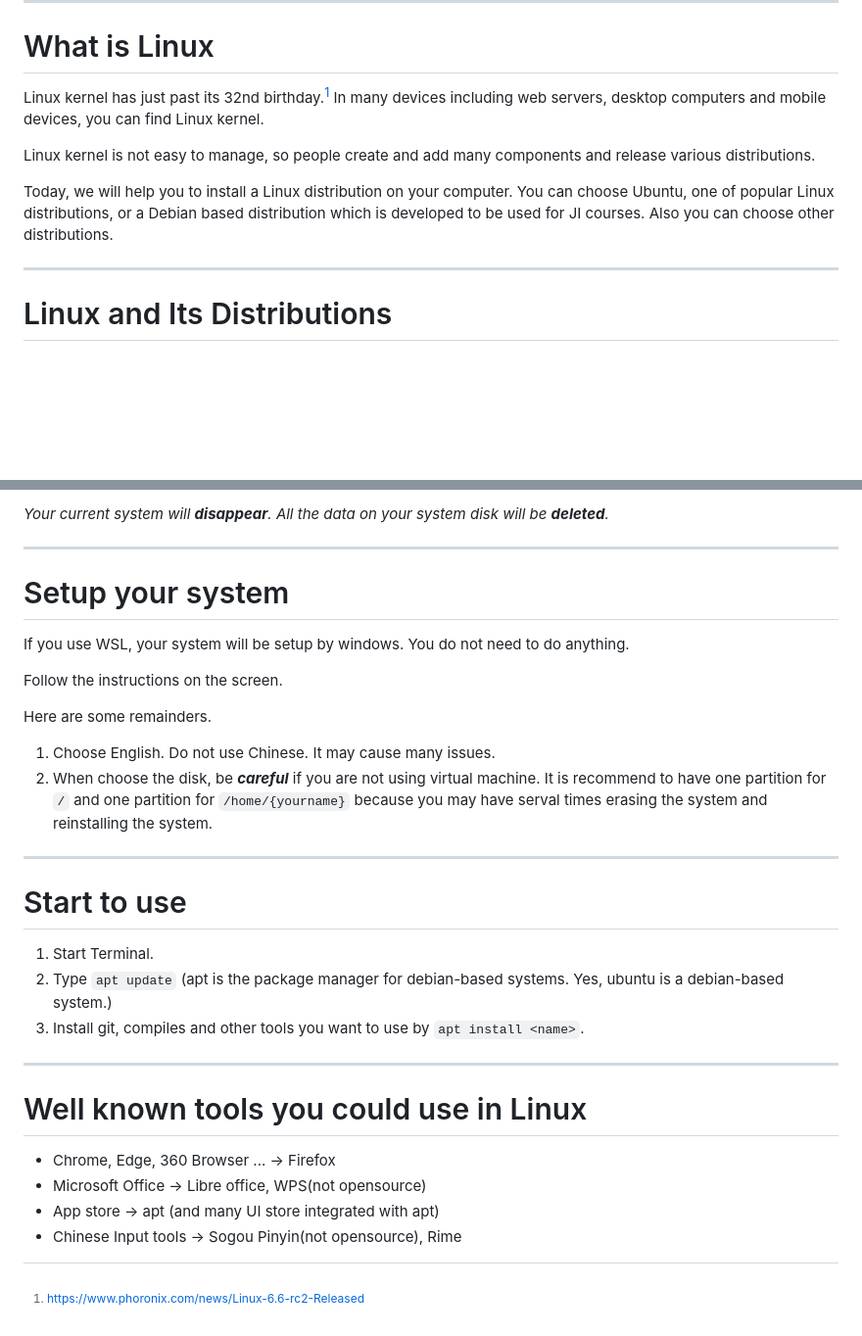
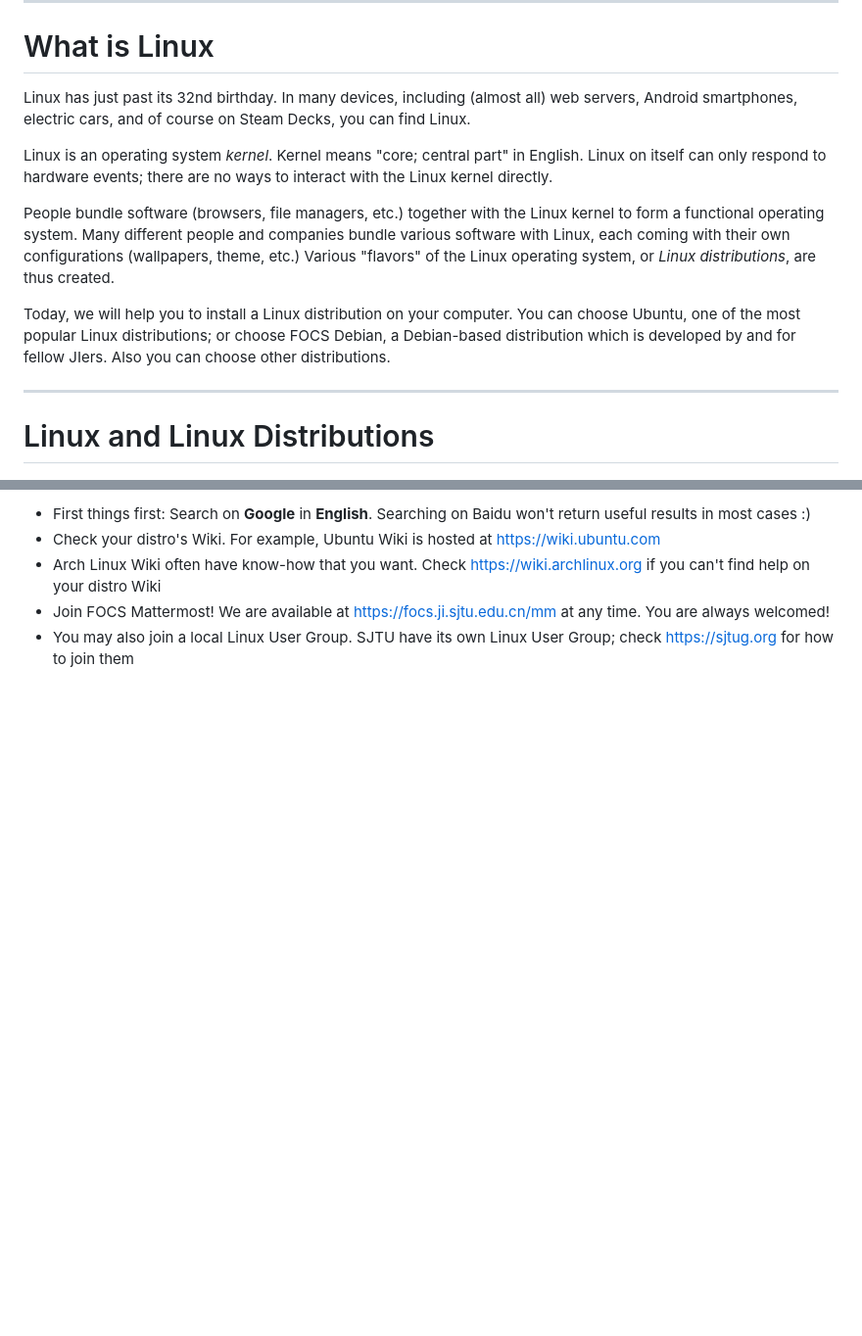
Before and after one commit to wznmickey/linuxParty, a Markdown page: slides.md, 2 parts joined by grey strips. Shown at 98% size. Drawn GitHub-style; blank space fills up the shorter version.

```diff
--- a/slides.md
+++ b/slides.md
@@ -14,15 +14,17 @@ FOCS Group
 
 # What is Linux
 
-Linux kernel has just past its 32nd birthday.[^1] In many devices including web servers, desktop computers and mobile devices, you can find Linux kernel.
+Linux has just past its 32nd birthday. In many devices, including (almost all) web servers, Android smartphones, electric cars, and of course on Steam Decks, you can find Linux.
 
-Linux kernel is not easy to manage, so people create and add many components and release various distributions.
+Linux is an operating system *kernel*. Kernel means "core; central part" in English. Linux on itself can only respond to hardware events; there are no ways to interact with the Linux kernel directly.
 
-Today, we will help you to install a Linux distribution on your computer. You can choose Ubuntu, one of popular Linux distributions, or a Debian based distribution which is developed to be used for JI courses. Also you can choose other distributions.
+People bundle software (browsers, file managers, etc.) together with the Linux kernel to form a functional operating system. Many different people and companies bundle various software with Linux, each coming with their own configurations (wallpapers, theme, etc.) Various "flavors" of the Linux operating system, or *Linux distributions*, are thus created.
+
+Today, we will help you to install a Linux distribution on your computer. You can choose Ubuntu, one of the most popular Linux distributions; or choose FOCS Debian, a Debian-based distribution which is developed by and for fellow JIers. Also you can choose other distributions.
 
 ---
 
-# Linux and Its Distributions
+# Linux and Linux Distributions
 
 ![h:550px](./choose%20your%20system.jpg)
 
@@ -118,28 +100,5 @@ The same as dual boot system. The only difference is to choose to install on you
-*Your current system will **disappear**. All the data on your system disk will be **deleted**.*
-
----
-
-# Setup your system
-
-If you use WSL, your system will be setup by windows. You do not need to do anything.
-
-Follow the instructions on the screen.
-
-Here are some remainders.
-1. Choose English. Do not use Chinese. It may cause many issues.
-2. When choose the disk, be ***careful*** if you are not using virtual machine. It is recommend to have one partition for `/` and one partition for `/home/{yourname}` because you may have serval times erasing the system and reinstalling the system.
----
-# Start to use
-
-1. Start Terminal.
-2. Type `apt update` (apt is the package manager for debian-based systems. Yes, ubuntu is a debian-based system.)
-3. Install git, compiles and other tools you want to use by `apt install <name>`.
-
----
-# Well known tools you could use in Linux
-- Chrome, Edge, 360 Browser ... -> Firefox
-- Microsoft Office -> Libre office, WPS(not opensource)
-- App store -> apt (and many UI store integrated with apt)
-- Chinese Input tools -> Sogou Pinyin(not opensource), Rime
-
-[^1]: https://www.phoronix.com/news/Linux-6.6-rc2-Released
+- First things first: Search on **Google** in **English**. Searching on Baidu won't return useful results in most cases :)
+- Check your distro's Wiki. For example, Ubuntu Wiki is hosted at https://wiki.ubuntu.com
+- Arch Linux Wiki often have know-how that you want. Check https://wiki.archlinux.org if you can't find help on your distro Wiki
+- Join FOCS Mattermost! We are available at https://focs.ji.sjtu.edu.cn/mm at any time. You are always welcomed!
+- You may also join a local Linux User Group. SJTU have its own Linux User Group; check https://sjtug.org for how to join them
```
Also changed, not shown: other parts of slides.md (+26 -46 lines).
